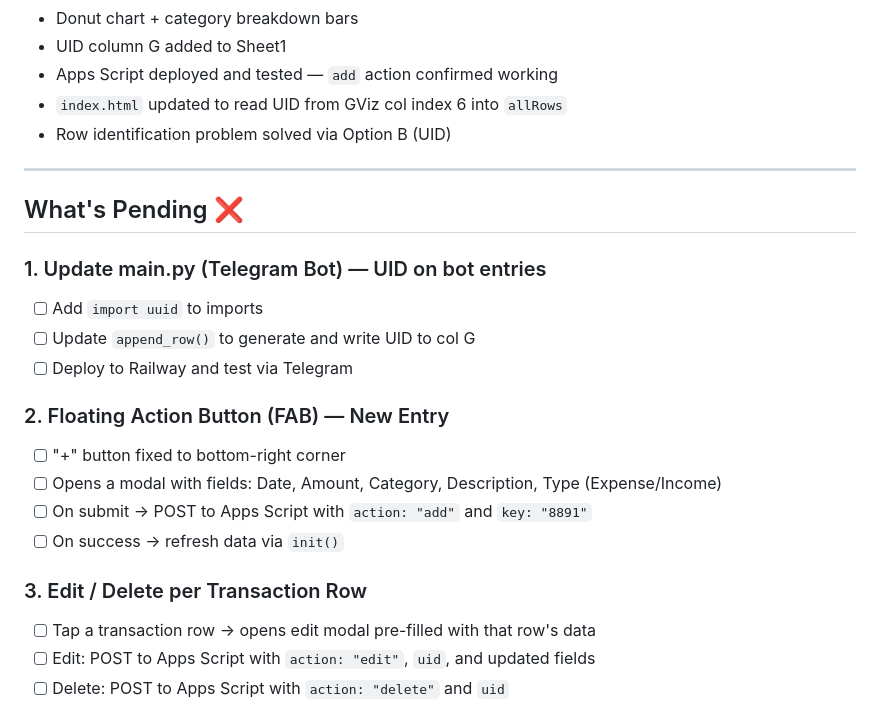
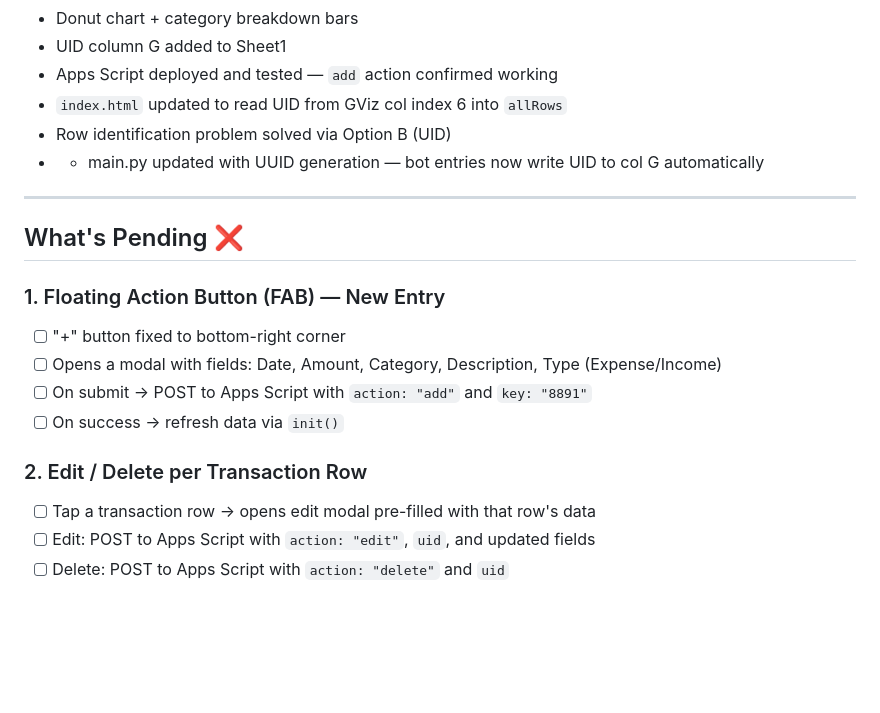
Before and after one commit to timothycjin-cyber/alfred-dashboard, a Markdown page: alfred_dashboard_context.md, the part around the change. Drawn GitHub-style; blank space fills up the shorter version.

```diff
--- a/alfred_dashboard_context.md
+++ b/alfred_dashboard_context.md
@@ -121,23 +121,19 @@ Analytics View
 - Apps Script deployed and tested — `add` action confirmed working
 - `index.html` updated to read UID from GViz col index 6 into `allRows`
 - Row identification problem solved via Option B (UID)
+- - main.py updated with UUID generation — bot entries now write UID to col G automatically
 
 ---
 
 ## What's Pending ❌
 
-### 1. Update main.py (Telegram Bot) — UID on bot entries
-- [ ] Add `import uuid` to imports
-- [ ] Update `append_row()` to generate and write UID to col G
-- [ ] Deploy to Railway and test via Telegram
-
-### 2. Floating Action Button (FAB) — New Entry
+### 1. Floating Action Button (FAB) — New Entry
 - [ ] "+" button fixed to bottom-right corner
 - [ ] Opens a modal with fields: Date, Amount, Category, Description, Type (Expense/Income)
 - [ ] On submit → POST to Apps Script with `action: "add"` and `key: "8891"`
 - [ ] On success → refresh data via `init()`
 
-### 3. Edit / Delete per Transaction Row
+### 2. Edit / Delete per Transaction Row
 - [ ] Tap a transaction row → opens edit modal pre-filled with that row's data
 - [ ] Edit: POST to Apps Script with `action: "edit"`, `uid`, and updated fields
 - [ ] Delete: POST to Apps Script with `action: "delete"` and `uid`
```
